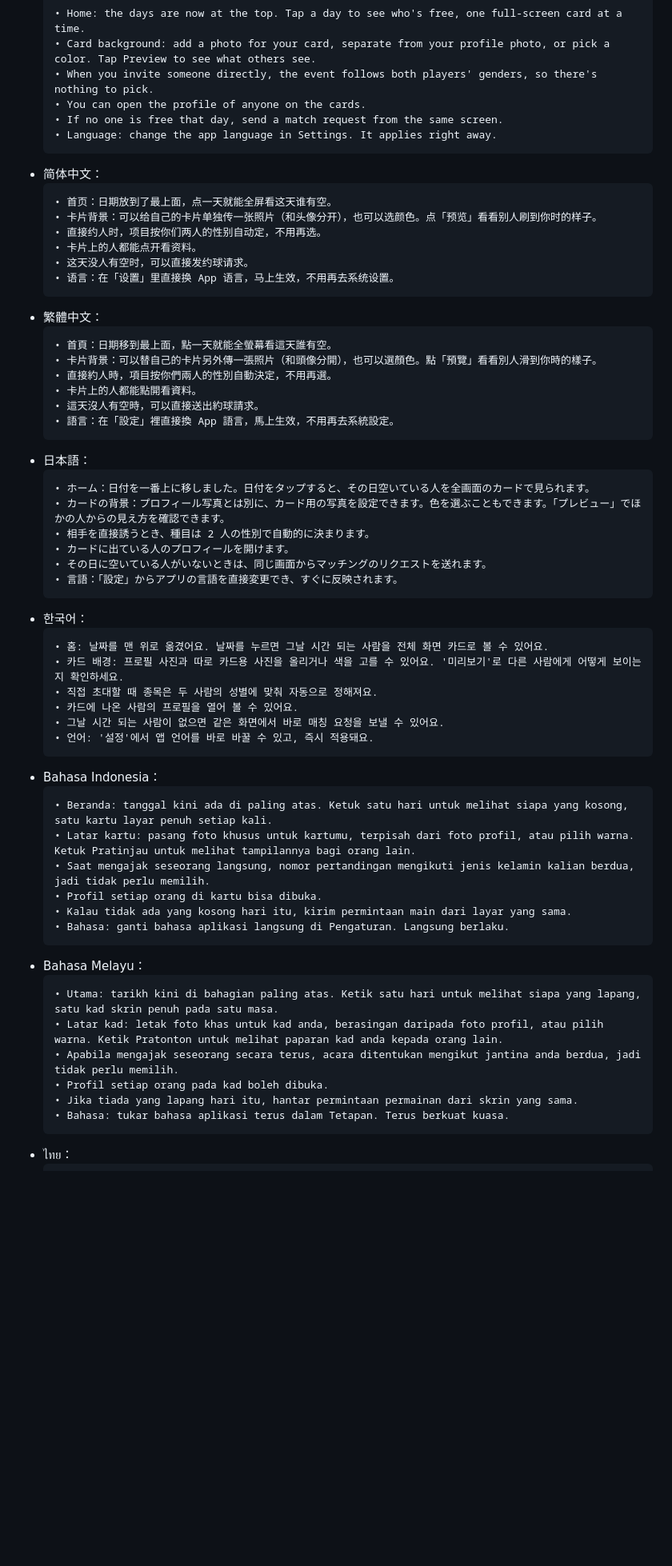
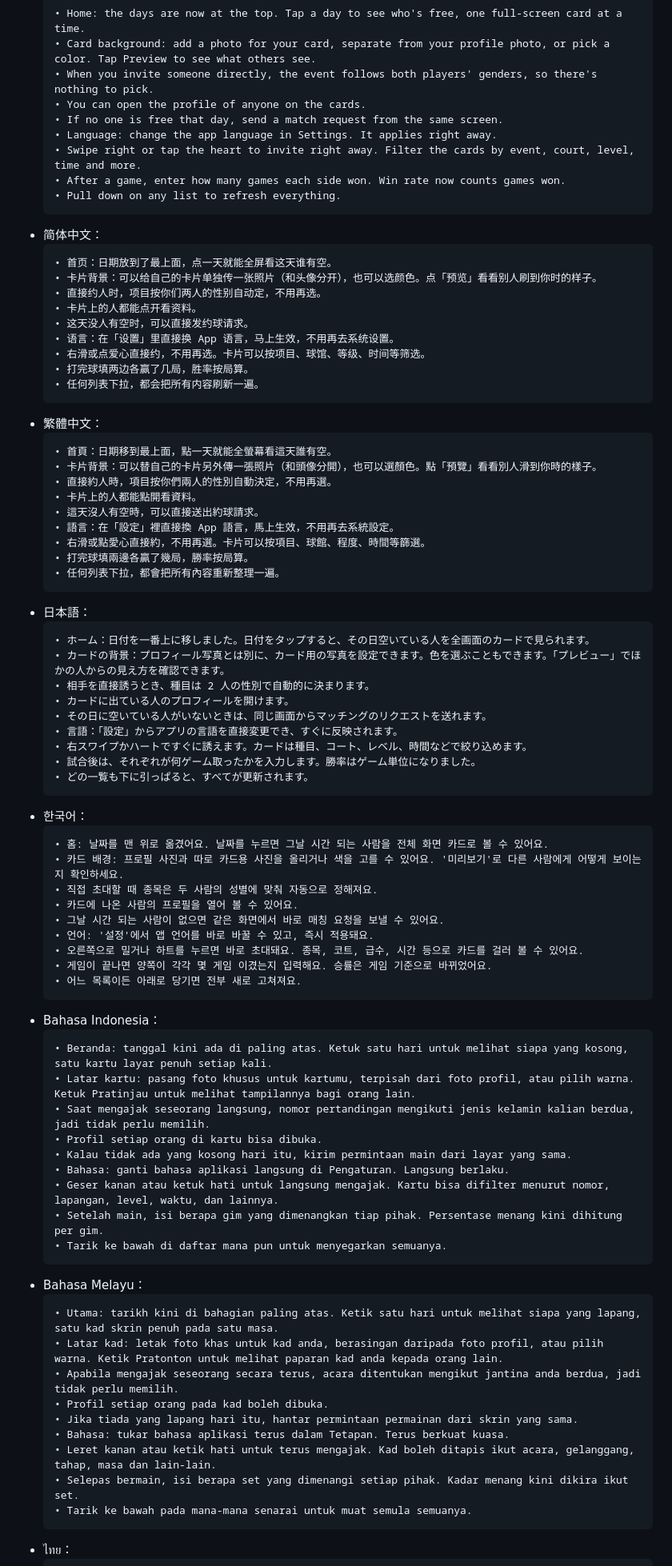
Before and after one commit to JunqiPi/Badie, a Markdown page: Badie-iOS/docs/STORE_LISTING.md, the part around one of its changes. Shown at 80% size. Rendered like a GitHub page; blank space fills up the shorter version.

Commit message:
文档：1.0.2 更新说明加上直接约和筛选、按局记赛果、下拉刷新
Co-Authored-By: Claude Opus 5.5 <noreply@anthropic.com>
Claude-Session: https://claude.ai/code/session_013eK1Gfkeg3y2Eb1fRqbStU

````diff
--- a/Badie-iOS/docs/STORE_LISTING.md
+++ b/Badie-iOS/docs/STORE_LISTING.md
@@ -406,6 +406,9 @@ App Store Connect → 1.0.1 版本页 → 每种语言的 **What's New in This V
   • You can open the profile of anyone on the cards.
   • If no one is free that day, send a match request from the same screen.
   • Language: change the app language in Settings. It applies right away.
+  • Swipe right or tap the heart to invite right away. Filter the cards by event, court, level, time and more.
+  • After a game, enter how many games each side won. Win rate now counts games won.
+  • Pull down on any list to refresh everything.
   ```
 - 简体中文：
   ```
@@ -415,6 +418,9 @@ App Store Connect → 1.0.1 版本页 → 每种语言的 **What's New in This V
   • 卡片上的人都能点开看资料。
   • 这天没人有空时，可以直接发约球请求。
   • 语言：在「设置」里直接换 App 语言，马上生效，不用再去系统设置。
+  • 右滑或点爱心直接约，不用再选。卡片可以按项目、球馆、等级、时间等筛选。
+  • 打完球填两边各赢了几局，胜率按局算。
+  • 任何列表下拉，都会把所有内容刷新一遍。
   ```
 - 繁體中文：
   ```
@@ -424,6 +430,9 @@ App Store Connect → 1.0.1 版本页 → 每种语言的 **What's New in This V
   • 卡片上的人都能點開看資料。
   • 這天沒人有空時，可以直接送出約球請求。
   • 語言：在「設定」裡直接換 App 語言，馬上生效，不用再去系統設定。
+  • 右滑或點愛心直接約，不用再選。卡片可以按項目、球館、程度、時間等篩選。
+  • 打完球填兩邊各贏了幾局，勝率按局算。
+  • 任何列表下拉，都會把所有內容重新整理一遍。
   ```
 - 日本語：
   ```
@@ -433,6 +442,9 @@ App Store Connect → 1.0.1 版本页 → 每种语言的 **What's New in This V
   • カードに出ている人のプロフィールを開けます。
   • その日に空いている人がいないときは、同じ画面からマッチングのリクエストを送れます。
   • 言語：「設定」からアプリの言語を直接変更でき、すぐに反映されます。
+  • 右スワイプかハートですぐに誘えます。カードは種目、コート、レベル、時間などで絞り込めます。
+  • 試合後は、それぞれが何ゲーム取ったかを入力します。勝率はゲーム単位になりました。
+  • どの一覧も下に引っぱると、すべてが更新されます。
   ```
 - 한국어：
   ```
@@ -442,6 +454,9 @@ App Store Connect → 1.0.1 版本页 → 每种语言的 **What's New in This V
   • 카드에 나온 사람의 프로필을 열어 볼 수 있어요.
   • 그날 시간 되는 사람이 없으면 같은 화면에서 바로 매칭 요청을 보낼 수 있어요.
   • 언어: '설정'에서 앱 언어를 바로 바꿀 수 있고, 즉시 적용돼요.
+  • 오른쪽으로 밀거나 하트를 누르면 바로 초대돼요. 종목, 코트, 급수, 시간 등으로 카드를 걸러 볼 수 있어요.
+  • 게임이 끝나면 양쪽이 각각 몇 게임 이겼는지 입력해요. 승률은 게임 기준으로 바뀌었어요.
+  • 어느 목록이든 아래로 당기면 전부 새로 고쳐져요.
   ```
 - Bahasa Indonesia：
   ```
@@ -451,6 +466,9 @@ App Store Connect → 1.0.1 版本页 → 每种语言的 **What's New in This V
   • Profil setiap orang di kartu bisa dibuka.
   • Kalau tidak ada yang kosong hari itu, kirim permintaan main dari layar yang sama.
   • Bahasa: ganti bahasa aplikasi langsung di Pengaturan. Langsung berlaku.
+  • Geser kanan atau ketuk hati untuk langsung mengajak. Kartu bisa difilter menurut nomor, lapangan, level, waktu, dan lainnya.
+  • Setelah main, isi berapa gim yang dimenangkan tiap pihak. Persentase menang kini dihitung per gim.
+  • Tarik ke bawah di daftar mana pun untuk menyegarkan semuanya.
   ```
 - Bahasa Melayu：
   ```
@@ -460,6 +478,9 @@ App Store Connect → 1.0.1 版本页 → 每种语言的 **What's New in This V
   • Profil setiap orang pada kad boleh dibuka.
   • Jika tiada yang lapang hari itu, hantar permintaan permainan dari skrin yang sama.
   • Bahasa: tukar bahasa aplikasi terus dalam Tetapan. Terus berkuat kuasa.
+  • Leret kanan atau ketik hati untuk terus mengajak. Kad boleh ditapis ikut acara, gelanggang, tahap, masa dan lain-lain.
+  • Selepas bermain, isi berapa set yang dimenangi setiap pihak. Kadar menang kini dikira ikut set.
+  • Tarik ke bawah pada mana-mana senarai untuk muat semula semuanya.
   ```
 - ไทย：
   ```
````
Also changed, not shown: other parts of Badie-iOS/docs/STORE_LISTING.md (+9 -0 lines).
